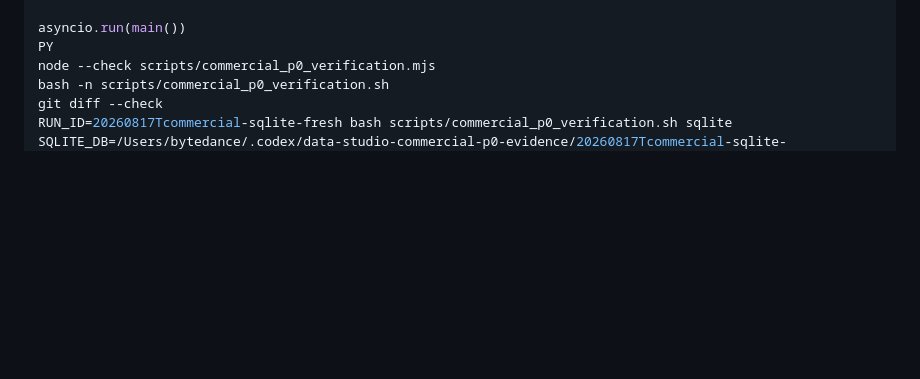
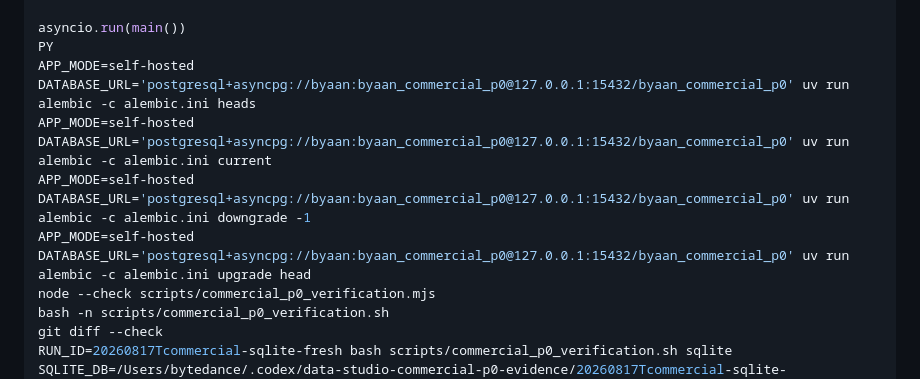
Before and after one commit to marchpure/veadk-data-studio, a Markdown page: docs/product/data-studio-commercial-p0-verification-report.md, the part around one of its changes. Rendered like a GitHub page; blank space fills up the shorter version.

```diff
--- a/docs/product/data-studio-commercial-p0-verification-report.md
+++ b/docs/product/data-studio-commercial-p0-verification-report.md
@@ -229,6 +229,10 @@ async def main() -> None:
 
 asyncio.run(main())
 PY
+APP_MODE=self-hosted DATABASE_URL='postgresql+asyncpg://byaan:byaan_commercial_p0@127.0.0.1:15432/byaan_commercial_p0' uv run alembic -c alembic.ini heads
+APP_MODE=self-hosted DATABASE_URL='postgresql+asyncpg://byaan:byaan_commercial_p0@127.0.0.1:15432/byaan_commercial_p0' uv run alembic -c alembic.ini current
+APP_MODE=self-hosted DATABASE_URL='postgresql+asyncpg://byaan:byaan_commercial_p0@127.0.0.1:15432/byaan_commercial_p0' uv run alembic -c alembic.ini downgrade -1
+APP_MODE=self-hosted DATABASE_URL='postgresql+asyncpg://byaan:byaan_commercial_p0@127.0.0.1:15432/byaan_commercial_p0' uv run alembic -c alembic.ini upgrade head
 node --check scripts/commercial_p0_verification.mjs
 bash -n scripts/commercial_p0_verification.sh
 git diff --check
```
Also changed, not shown: other parts of docs/product/data-studio-commercial-p0-verification-report.md (+6 -6 lines).
